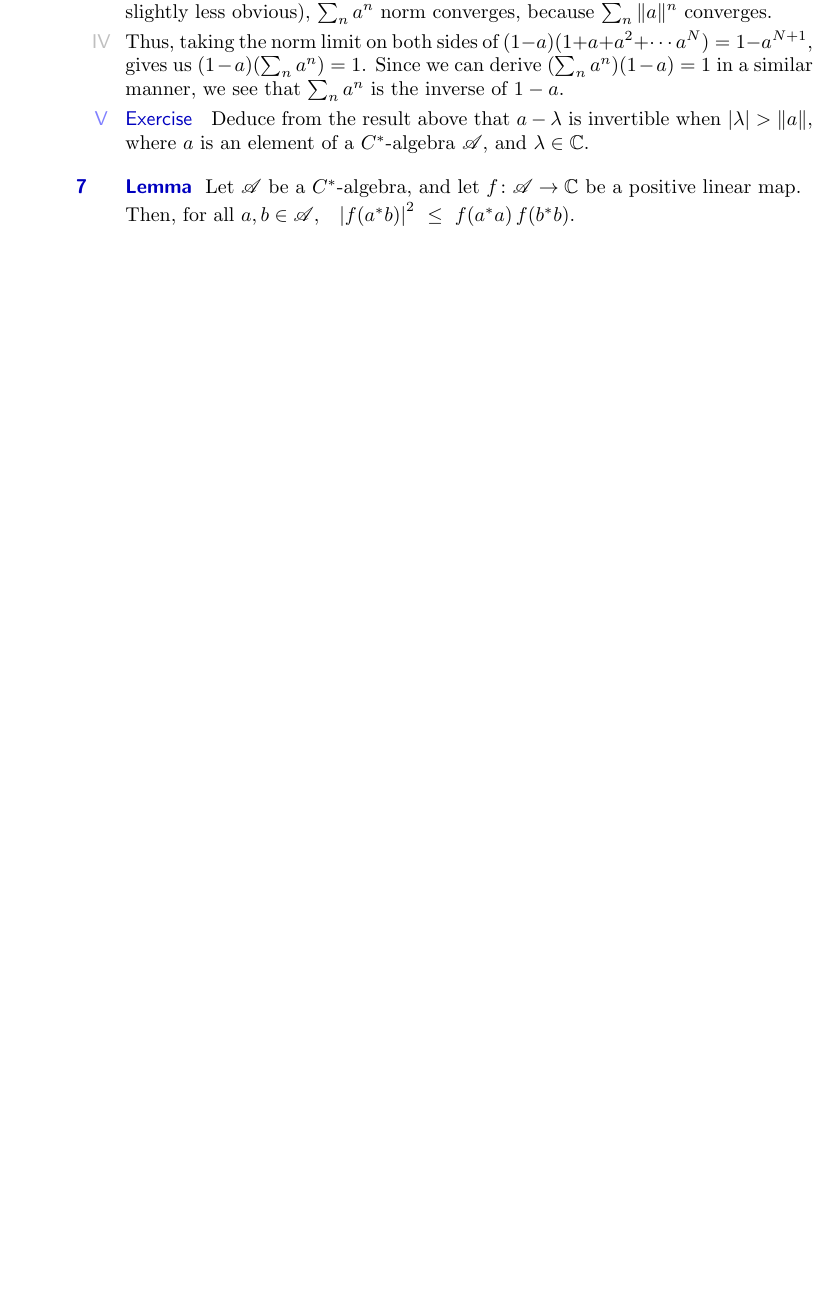
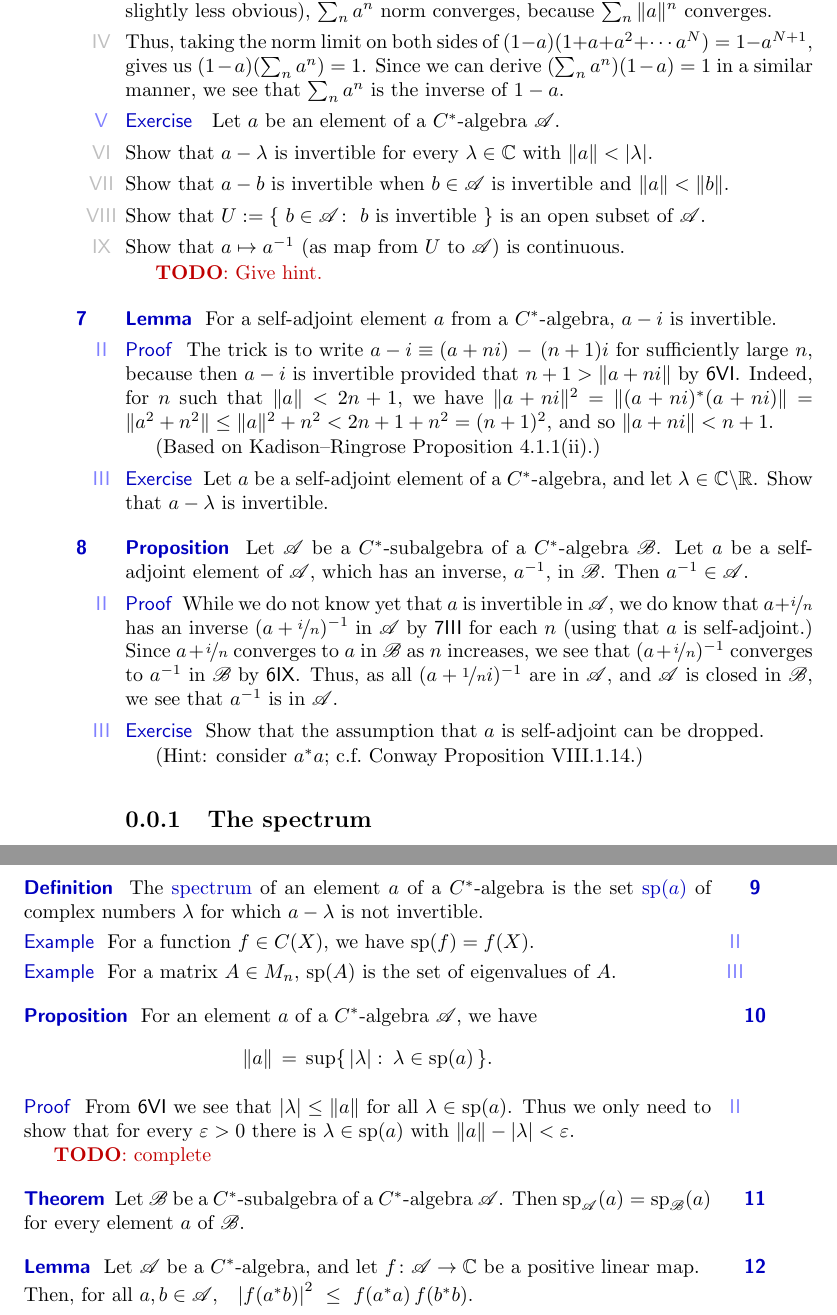
Before and after one commit to westerbaan/theses, a LaTeX document (op.tex): part of page 2 of 5 before the commit and two parts of pages 2 and 3 of 6 after it, the two joined at a grey line, cut so that both start at the same text, the shorter picture padded with empty space. Compiled offline with pdfLaTeX.

Commit message:
spectral permanence without Mazur!

```diff
--- a/op.tex
+++ b/op.tex
@@ -161,13 +161,147 @@ in a similar manner,
 we see that $\sum_n a^n$ is the inverse of~$1-a$.
 \end{point}
 \end{point}
-\begin{point}[spectrum-bounded]{Exercise}
-Deduce from the result above that $a-\lambda$ is invertible
-when~$|\lambda|>\|a\|$,
-where~$a$ is an element of a $C^*$-algebra~$\scrA$,
-and~$\lambda\in\C$.
+\begin{point}{Exercise}
+Let~$a$ be an element of a $C^*$-algebra~$\scrA$.
+\begin{point}[spectrum-bounded]%
+Show that $a-\lambda$ is invertible
+for every~$\lambda\in\C$ with~$\|a\|< \left|\lambda\right|$.
+\end{point}
+\begin{point}%
+Show that $a-b$ is invertible
+when~$b\in\scrA$ is invertible and $\|a\| < \|b\|$.
+\end{point}
+\begin{point}%
+Show that $U:=\{\ b\in\scrA\colon\ \text{$b$ is invertible}\ \}$
+is an open subset of~$\scrA$.
+\end{point}
+\begin{point}[cstar-inv-continuous]%
+Show that $a\mapsto a^{-1}$ (as map from~$U$ to~$\scrA$)
+is continuous.
+
+\TODO{Give hint.}
+\end{point}
 \end{point}
 \end{parsec}
+%
+%	Towards spectral permanence
+%
+\begin{parsec}%
+\begin{point}{Lemma}%
+For a self-adjoint element~$a$ from a $C^*$-algebra,
+$a-i$ is invertible.
+\end{point}
+\begin{point}{Proof}%
+The trick
+is to
+write~$a-i\equiv (a+ni)\,-\,(n+1)i$
+for sufficiently large~$n$,
+because
+then
+$a-i$
+is invertible provided that~$n+1 > \|a+ni\|$
+by~\sref{spectrum-bounded}.
+Indeed, for~$n$ such that~$\|a\|<2n+1$,
+we have $\|a+ni\|^2 = \|(a+ni)^*(a+ni)\|
+= \|a^2+n^2\|
+\leq \|a\|^2+n^2 < 2n+1+n^2 = (n+1)^2$,
+and so $\|a+ni\| < n+1$.
+
+(Based on Kadison--Ringrose Proposition 4.1.1(ii).)
+\end{point}
+\begin{point}[spectrum-self-adjoint-real]{Exercise}%
+Let~$a$ be a self-adjoint element of a $C^*$-algebra,
+and let~$\lambda\in\C\backslash\R$.
+Show that~$a-\lambda$ is invertible.
+\end{point}
+\end{parsec}
+
+\begin{parsec}%
+\begin{point}{Proposition}%
+Let~$\scrA$ be a $C^*$-subalgebra
+of a $C^*$-algebra $\scrB$.
+Let~$a$ be a self-adjoint element of~$\scrA$,
+which has an inverse, $a^{-1}$, in~$\scrB$.
+Then~$a^{-1}\in\scrA$.
+\end{point}
+\begin{point}{Proof}%
+While we do not know yet that~$a$ is invertible in~$\scrA$,
+we do know that~$a+\nicefrac{i}{n}$
+has an inverse $(a+\nicefrac{i}{n})^{-1}$ in~$\scrA$
+by~\sref{spectrum-self-adjoint-real}
+for each~$n$
+(using that $a$ is self-adjoint.)
+Since~$a+\nicefrac{i}{n}$ converges to~$a$ in~$\scrB$ as~$n$ increases,
+we see that $(a+\nicefrac{i}{n})^{-1}$ converges to~$a^{-1}$
+in~$\scrB$ by~\sref{cstar-inv-continuous}.
+Thus, as all~$(a+\nicefrac{1}{n}i)^{-1}$ are in~$\scrA$,
+and~$\scrA$ is closed in~$\scrB$,
+we see that~$a^{-1}$ is in~$\scrA$.
+\end{point}
+\begin{point}{Exercise}%
+Show that the assumption that~$a$ is self-adjoint
+can be dropped.
+
+(Hint: consider $a^*a$; c.f.~Conway Proposition VIII.1.14.)
+\end{point}
+\end{parsec}
+
+
+
+%
+%	The spectrum
+%
+\subsection{The spectrum}
+\begin{parsec}%
+\begin{point}{Definition}%
+The \define{spectrum} of an element $a$
+of a $C^*$-algebra
+is the set \define{$\spec(a)$}
+of complex numbers~$\lambda$
+for which~$a-\lambda$ is not invertible.
+\end{point}
+\begin{point}{Example}%
+For a function $f\in C(X)$,
+we have $\spec(f) = f(X)$.
+\end{point}
+\begin{point}{Example}%
+For a matrix $A\in M_n$,
+$\spec(A)$ is the set of eigenvalues of~$A$.
+\end{point}
+\end{parsec}
+%
+%
+%
+\begin{parsec}%
+\begin{point}{Proposition}%
+For an element~$a$ of a $C^*$-algebra~$\scrA$,
+we have
+\begin{equation*}
+\|a\|\,=\,\sup\{\,\left|\lambda\right|\colon \,\lambda\in \spec(a)\,\}.
+\end{equation*}
+\end{point}
+\begin{point}{Proof}%
+From~\sref{spectrum-bounded}
+we see that~$|\lambda|\leq \|a\|$
+for all~$\lambda\in\spec(a)$.
+Thus we only need to show
+that for every $\varepsilon>0$
+there is~$\lambda\in\spec(a)$ with $\|a\|-|\lambda| <\varepsilon$.
+
+\TODO{complete}
+\end{point}
+\end{parsec}
+
+\begin{parsec}%
+\begin{point}{Theorem}%
+Let~$\scrB$ be a $C^*$-subalgebra of a $C^*$-algebra $\scrA$.
+Then~$\spec_{\scrA}(a)=\spec_\scrB(a)$
+for every element~$a$ of~$\scrB$.
+\end{point}
+\end{parsec}
+
+
+
 %
 %  Cauchy--Schwarz for positive functionals
 %
```
Also changed, not shown: op.tex (64 more changed lines).
